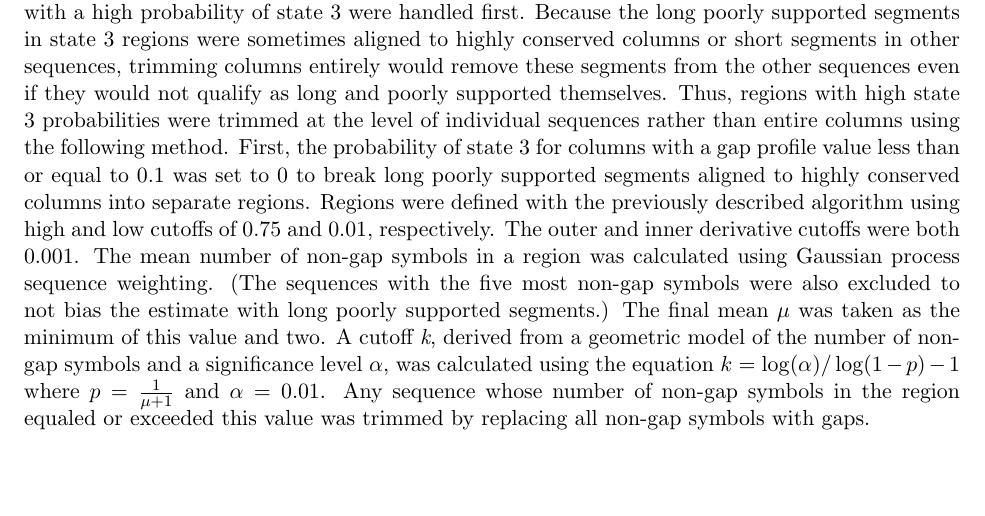
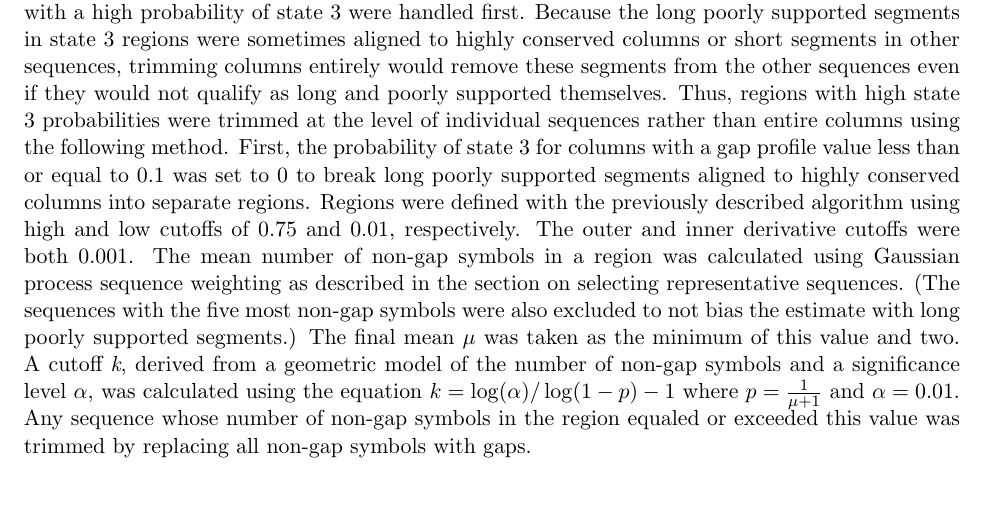
Before and after one commit to marcsingleton/orthology_inference2023_manuscript, a LaTeX paper (chapter1/biorxiv.tex, which reads chapter1/chapter1.tex): part of page 16 of 36, cut so that both start at the same text, the shorter picture padded with empty space. Compiled offline with pdfLaTeX.

Commit message:
Added clarification to Gaussian process sequence weighting

```diff
--- a/chapter1/chapter1.tex
+++ b/chapter1/chapter1.tex
@@ -168,7 +168,7 @@ All HMM algorithms were implemented with custom code which is available as the p
 
 The posterior distributions over states were calculated for each alignment using the trained insertion phylo-HMM. Regions with a high probability of state 2 or 3 were candidates for trimming. However, because the probability of a state can change rapidly or gradually depending on the local context, a simple cutoff would not necessarily define the boundaries of these regions as the columns where the gap pattern changed most abruptly. Instead, the following algorithm was used. First, a high cutoff defined a ``seed'' region. The left and right endpoints of the seed were then expanded both inwards and outwards to define two intervals from which boundaries were selected. The outward expansion halted when the probability or its derivative was below two distinct thresholds, respectively. The inward expansion halted when the derivative was below a different threshold. The left and right boundaries were chosen as the columns in each interval with the maximum product between the derivative and the change in the gap profile between columns. The gap profile was calculated as the number of gaps in each column using Gaussian process sequence weighting as described in the section on selecting representative sequences. By combining where the model’s confidence changed rapidly with the observed change in the gap pattern, this method generally selected reasonable boundaries.
 
- States 2 and 3 have distinct characteristics which required different trimming strategies. Regions with a high probability of state 3 were handled first. Because the long poorly supported segments in state 3 regions were sometimes aligned to highly conserved columns or short segments in other sequences, trimming columns entirely would remove these segments from the other sequences even if they would not qualify as long and poorly supported themselves. Thus, regions with high state 3 probabilities were trimmed at the level of individual sequences rather than entire columns using the following method. First, the probability of state 3 for columns with a gap profile value less than or equal to 0.1 was set to 0 to break long poorly supported segments aligned to highly conserved columns into separate regions. Regions were defined with the previously described algorithm using high and low cutoffs of 0.75 and 0.01, respectively. The outer and inner derivative cutoffs were both 0.001. The mean number of non-gap symbols in a region was calculated using Gaussian process sequence weighting. (The sequences with the five most non-gap symbols were also excluded to not bias the estimate with long poorly supported segments.) The final mean $\mu$ was taken as the minimum of this value and two. A cutoff \textit{k}, derived from a geometric model of the number of non-gap symbols and a significance level $\alpha$, was calculated using the equation $k = \log(\alpha) / \log(1 - p) - 1$ where $p = \frac{1}{\mu + 1}$ and $\alpha = 0.01$. Any sequence whose number of non-gap symbols in the region equaled or exceeded this value was trimmed by replacing all non-gap symbols with gaps.
+ States 2 and 3 have distinct characteristics which required different trimming strategies. Regions with a high probability of state 3 were handled first. Because the long poorly supported segments in state 3 regions were sometimes aligned to highly conserved columns or short segments in other sequences, trimming columns entirely would remove these segments from the other sequences even if they would not qualify as long and poorly supported themselves. Thus, regions with high state 3 probabilities were trimmed at the level of individual sequences rather than entire columns using the following method. First, the probability of state 3 for columns with a gap profile value less than or equal to 0.1 was set to 0 to break long poorly supported segments aligned to highly conserved columns into separate regions. Regions were defined with the previously described algorithm using high and low cutoffs of 0.75 and 0.01, respectively. The outer and inner derivative cutoffs were both 0.001. The mean number of non-gap symbols in a region was calculated using Gaussian process sequence weighting as described in the section on selecting representative sequences. (The sequences with the five most non-gap symbols were also excluded to not bias the estimate with long poorly supported segments.) The final mean $\mu$ was taken as the minimum of this value and two. A cutoff \textit{k}, derived from a geometric model of the number of non-gap symbols and a significance level $\alpha$, was calculated using the equation $k = \log(\alpha) / \log(1 - p) - 1$ where $p = \frac{1}{\mu + 1}$ and $\alpha = 0.01$. Any sequence whose number of non-gap symbols in the region equaled or exceeded this value was trimmed by replacing all non-gap symbols with gaps.
 
 To trim the remaining state 2 regions, the posterior probability of state 2 was added to a modified state 3 probability which was set to zero for any state 3 regions identified in the previous step. This ensured that any regions which were intermediate between state 2 and 3 were included. Regions were defined from this combined probability using the algorithm described previously except with a high probability cutoff of 0.9 instead of 0.75. The posterior probabilities from the missing data phylo-HMM were converted into state assignments using a similar method. However, the initial seeds were defined with a cutoff of 0.75, and the seeds were expanded outward to the first non-gap symbol or until the posterior probability of the ``missing data'' state was below 0.05. These assignments, which are available in the supplementary data, can be used to filter segments or entire sequences from downstream analyses.
 
```
